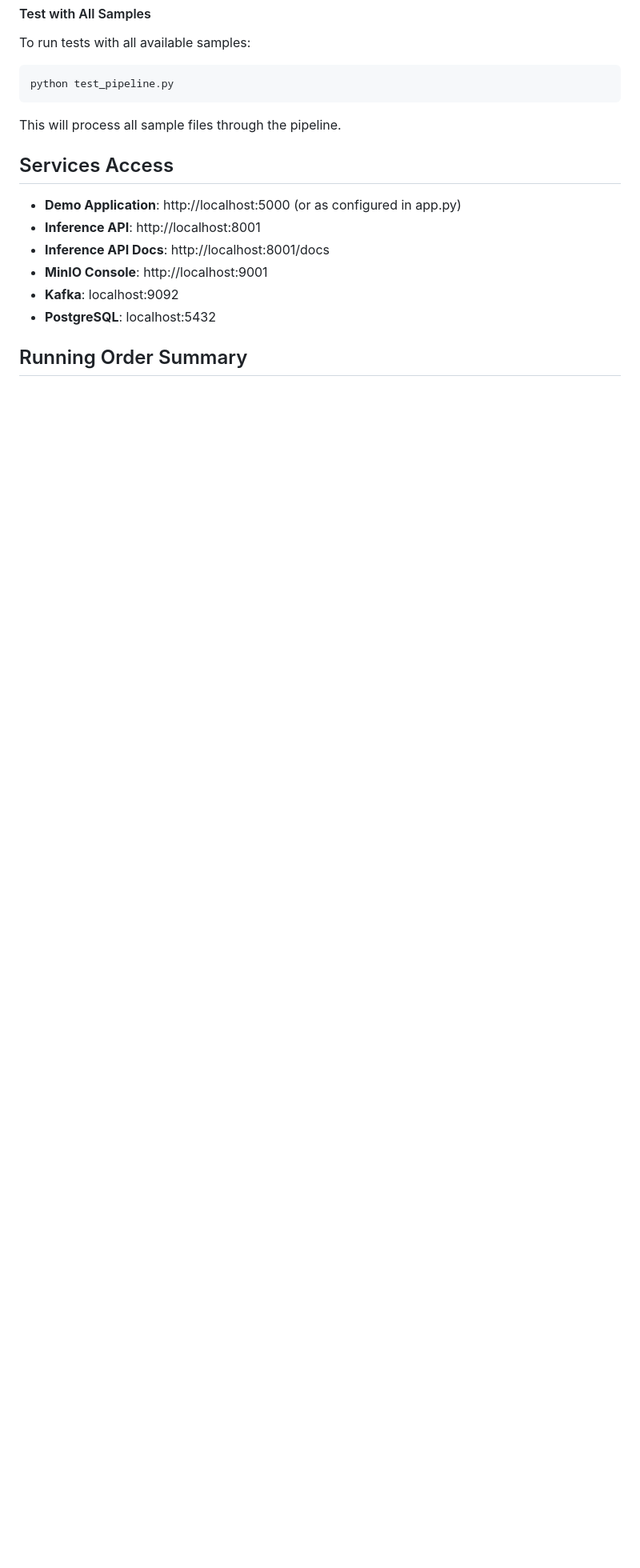
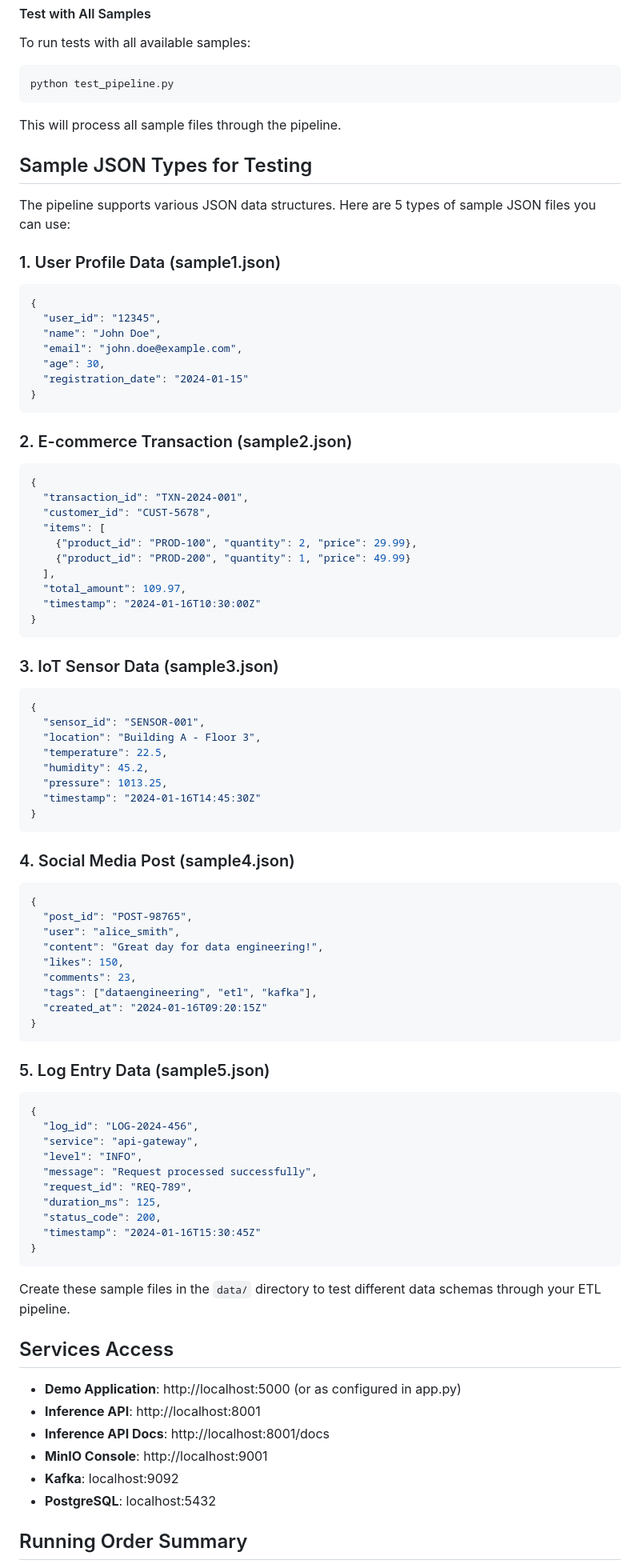
Before and after one commit to vedanshun05/AirETL, a Markdown page: README.md, the part around the change. Shown: that part at 80% size. GitHub-like rendering; blank space fills up the shorter version.

````diff
--- a/README.md
+++ b/README.md
@@ -134,6 +134,76 @@ python test_pipeline.py
 
 This will process all sample files through the pipeline.
 
+## Sample JSON Types for Testing
+
+The pipeline supports various JSON data structures. Here are 5 types of sample JSON files you can use:
+
+### 1. User Profile Data (sample1.json)
+```json
+{
+  "user_id": "12345",
+  "name": "John Doe",
+  "email": "john.doe@example.com",
+  "age": 30,
+  "registration_date": "2024-01-15"
+}
+```
+
+### 2. E-commerce Transaction (sample2.json)
+```json
+{
+  "transaction_id": "TXN-2024-001",
+  "customer_id": "CUST-5678",
+  "items": [
+    {"product_id": "PROD-100", "quantity": 2, "price": 29.99},
+    {"product_id": "PROD-200", "quantity": 1, "price": 49.99}
+  ],
+  "total_amount": 109.97,
+  "timestamp": "2024-01-16T10:30:00Z"
+}
+```
+
+### 3. IoT Sensor Data (sample3.json)
+```json
+{
+  "sensor_id": "SENSOR-001",
+  "location": "Building A - Floor 3",
+  "temperature": 22.5,
+  "humidity": 45.2,
+  "pressure": 1013.25,
+  "timestamp": "2024-01-16T14:45:30Z"
+}
+```
+
+### 4. Social Media Post (sample4.json)
+```json
+{
+  "post_id": "POST-98765",
+  "user": "alice_smith",
+  "content": "Great day for data engineering!",
+  "likes": 150,
+  "comments": 23,
+  "tags": ["dataengineering", "etl", "kafka"],
+  "created_at": "2024-01-16T09:20:15Z"
+}
+```
+
+### 5. Log Entry Data (sample5.json)
+```json
+{
+  "log_id": "LOG-2024-456",
+  "service": "api-gateway",
+  "level": "INFO",
+  "message": "Request processed successfully",
+  "request_id": "REQ-789",
+  "duration_ms": 125,
+  "status_code": 200,
+  "timestamp": "2024-01-16T15:30:45Z"
+}
+```
+
+Create these sample files in the `data/` directory to test different data schemas through your ETL pipeline.
+
 ## Services Access
 
 - **Demo Application**: http://localhost:5000 (or as configured in app.py)
````
